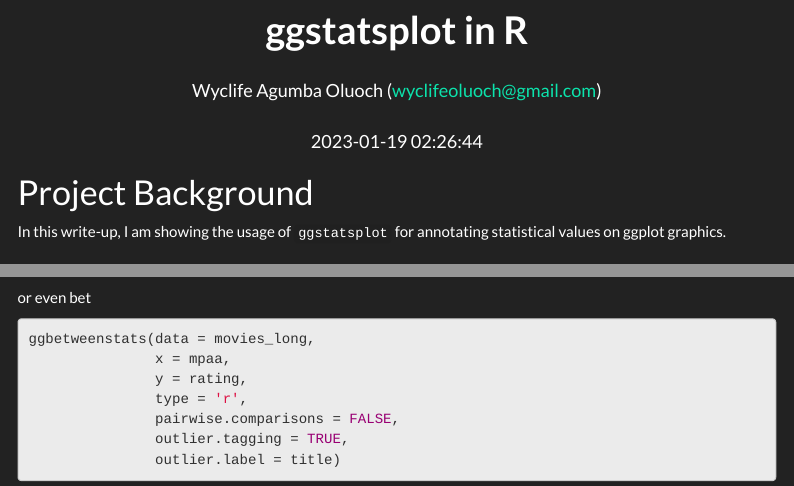
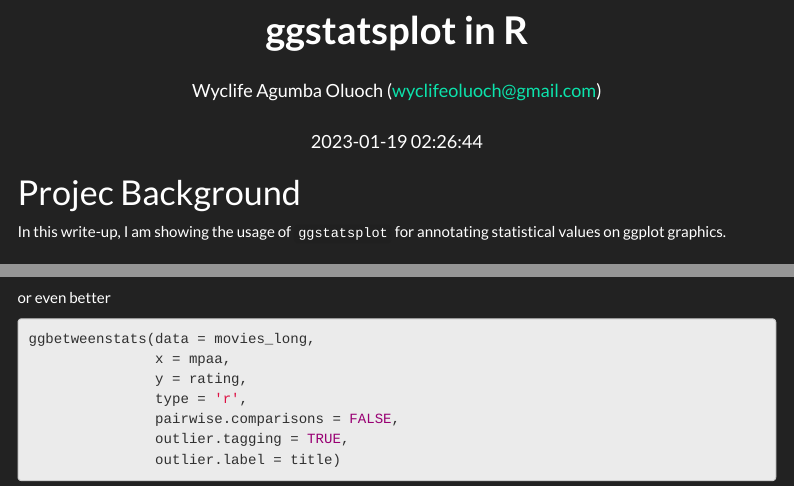
Before and after one commit to Wycology/ggstatsplot, an R Markdown document (ggstatsplot.Rmd): the page in a window 1100 px wide, from its top, and a second part further down, joined at a grey line. Rendered offline with R 4.5, knitr and Pandoc, with nearby package versions; some code elsewhere in the file could not run offline; menus at the side of the page are left out.

Commit message:
ggstatsplot

````diff
--- a/ggstatsplot.Rmd
+++ b/ggstatsplot.Rmd
@@ -38,7 +38,7 @@ knitr::write_bib(c(
 ), 'bib/packages.bib')
 ```
 
-# Project Background
+# Projec Background
 
 In this write-up, I am showing the usage of `ggstatsplot` for annotating statistical values on ggplot graphics.
 
@@ -57,7 +57,7 @@ ggbetweenstats(data = movies_long, x = mpaa, y = rating,
                type = 'np', pairwise.display = 'ns')
 ```
 
-or even bet
+or even better
 
 ```{r}
 ggbetweenstats(data = movies_long,
````
